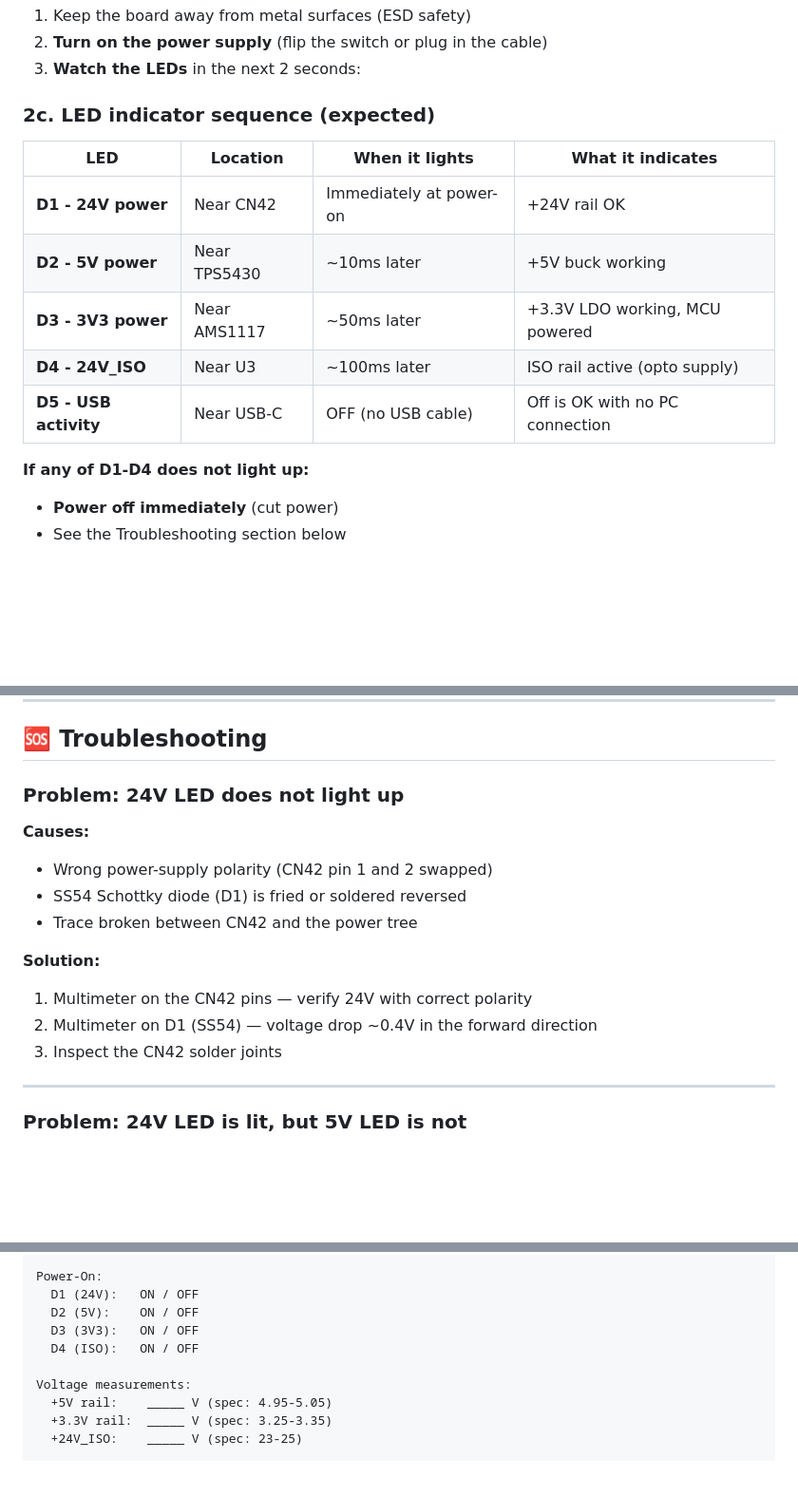
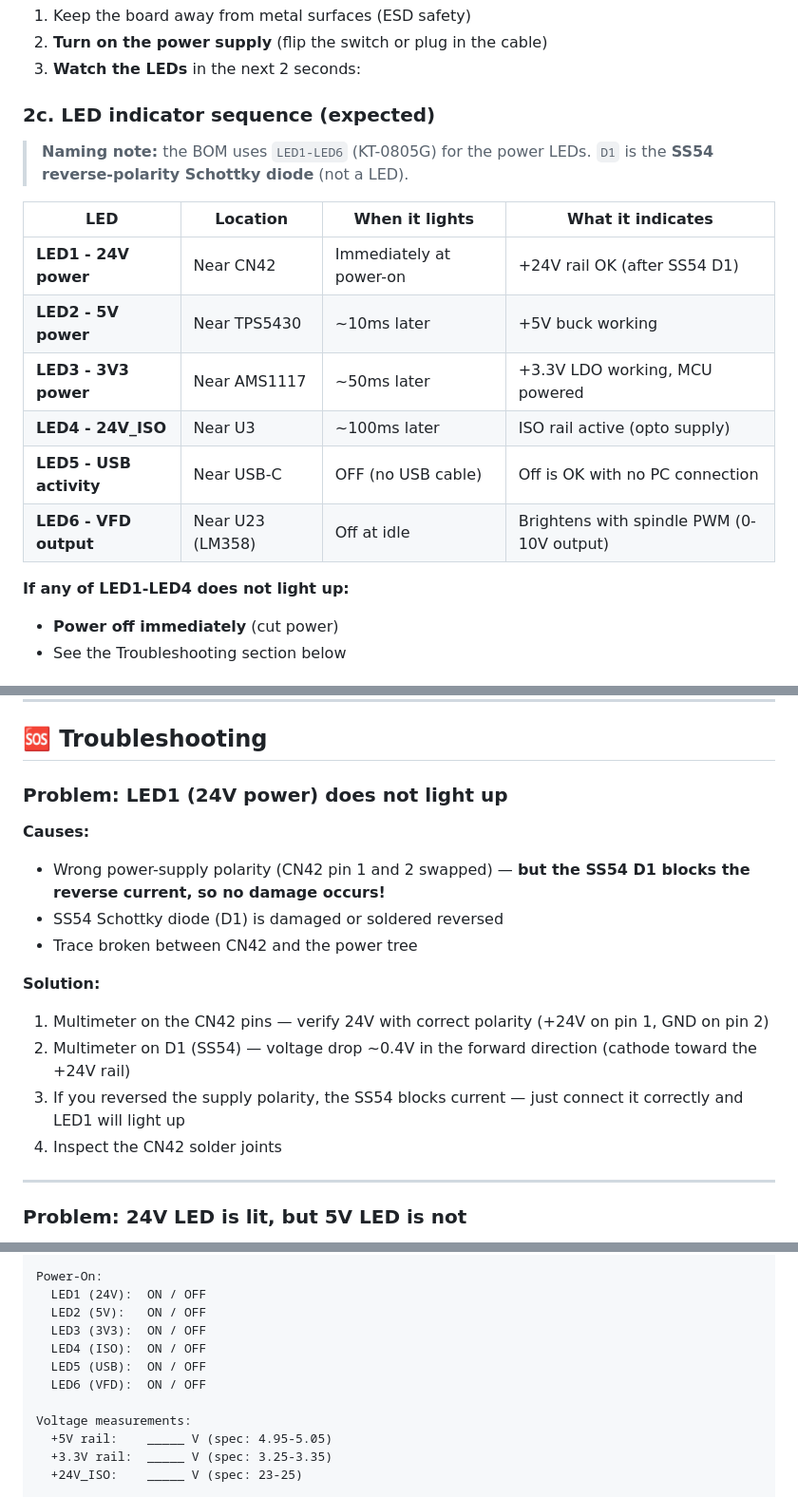
Before and after one commit to rectabot/RectaBot, a Markdown page: Docs/First_Power_On_Procedure.md, 3 parts joined by grey strips. Shown at 95% size. Rendered like a GitHub page; blank space fills up the shorter version.

Commit message:
Fix D1-D6 naming confusion: LED1-LED6 (KT-0805G) vs D1 (SS54 diode)
The BOM uses separate designators:
- LED1-LED6 = KT-0805G status LEDs (24V/5V/3V3/ISO/USB/VFD indicators)
- D1 = SS54 Schottky (reverse polarity protection on 24V input)
- D2-D6 = other diodes (SS34, PSM712, 1N4742A)

Documentation now correctly uses LED1-LED5 for status LEDs,
and clarifies D1=SS54 as the reverse polarity Schottky.

Files:
- Docs/First_Power_On_Procedure.md: LED table updated, troubleshooting,
  checklist, bring-up log template all use LED1-LED6
- Docs/Quick_Start_Guide.md: visual inspection now mentions KT-0805G

Hardware/BOM verified: SS54 reverse polarity protection IS on the ordered board.

```diff
--- a/Docs/First_Power_On_Procedure.md
+++ b/Docs/First_Power_On_Procedure.md
@@ -75,15 +75,19 @@ Before power-on, visually verify **one more time**:
 
 ### 2c. LED indicator sequence (expected)
 
+> **Naming note:** the BOM uses `LED1-LED6` (KT-0805G) for the power LEDs.
+> `D1` is the **SS54 reverse-polarity Schottky diode** (not a LED).
+
 | LED | Location | When it lights | What it indicates |
 |---|---|---|---|
-| **D1 - 24V power** | Near CN42 | Immediately at power-on | +24V rail OK |
-| **D2 - 5V power** | Near TPS5430 | ~10ms later | +5V buck working |
-| **D3 - 3V3 power** | Near AMS1117 | ~50ms later | +3.3V LDO working, MCU powered |
-| **D4 - 24V_ISO** | Near U3 | ~100ms later | ISO rail active (opto supply) |
-| **D5 - USB activity** | Near USB-C | OFF (no USB cable) | Off is OK with no PC connection |
+| **LED1 - 24V power** | Near CN42 | Immediately at power-on | +24V rail OK (after SS54 D1) |
+| **LED2 - 5V power** | Near TPS5430 | ~10ms later | +5V buck working |
+| **LED3 - 3V3 power** | Near AMS1117 | ~50ms later | +3.3V LDO working, MCU powered |
+| **LED4 - 24V_ISO** | Near U3 | ~100ms later | ISO rail active (opto supply) |
+| **LED5 - USB activity** | Near USB-C | OFF (no USB cable) | Off is OK with no PC connection |
+| **LED6 - VFD output** | Near U23 (LM358) | Off at idle | Brightens with spindle PWM (0-10V output) |
 
-**If any of D1-D4 does not light up:**
+**If any of LED1-LED4 does not light up:**
 - **Power off immediately** (cut power)
 - See the Troubleshooting section below
 
@@ -183,16 +187,17 @@ ping <ip-from-router>     # direct
 
 ## 🆘 Troubleshooting
 
-### Problem: 24V LED does not light up
+### Problem: LED1 (24V power) does not light up
 **Causes:**
-- Wrong power-supply polarity (CN42 pin 1 and 2 swapped)
-- SS54 Schottky diode (D1) is fried or soldered reversed
+- Wrong power-supply polarity (CN42 pin 1 and 2 swapped) — **but the SS54 D1 blocks the reverse current, so no damage occurs!**
+- SS54 Schottky diode (D1) is damaged or soldered reversed
 - Trace broken between CN42 and the power tree
 
 **Solution:**
-1. Multimeter on the CN42 pins — verify 24V with correct polarity
-2. Multimeter on D1 (SS54) — voltage drop ~0.4V in the forward direction
-3. Inspect the CN42 solder joints
+1. Multimeter on the CN42 pins — verify 24V with correct polarity (+24V on pin 1, GND on pin 2)
+2. Multimeter on D1 (SS54) — voltage drop ~0.4V in the forward direction (cathode toward the +24V rail)
+3. If you reversed the supply polarity, the SS54 blocks current — just connect it correctly and LED1 will light up
+4. Inspect the CN42 solder joints
 
 ---
 
@@ -306,10 +311,12 @@ Pre-power tests:
   [ ] C7 polarity: VERIFIED
 
 Power-On:
-  D1 (24V):   ON / OFF
-  D2 (5V):    ON / OFF
-  D3 (3V3):   ON / OFF
-  D4 (ISO):   ON / OFF
+  LED1 (24V):  ON / OFF
+  LED2 (5V):   ON / OFF
+  LED3 (3V3):  ON / OFF
+  LED4 (ISO):  ON / OFF
+  LED5 (USB):  ON / OFF
+  LED6 (VFD):  ON / OFF
 
 Voltage measurements:
   +5V rail:    _____ V (spec: 4.95-5.05)
```
Also changed, not shown: other parts of Docs/First_Power_On_Procedure.md (+2 -2 lines), Docs/Quick_Start_Guide.md (+1 -1 lines).
